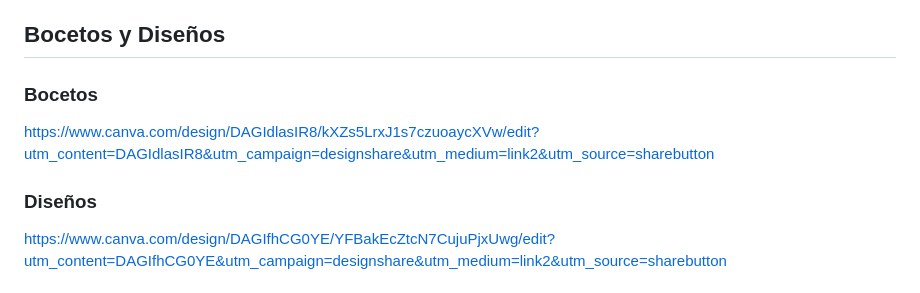
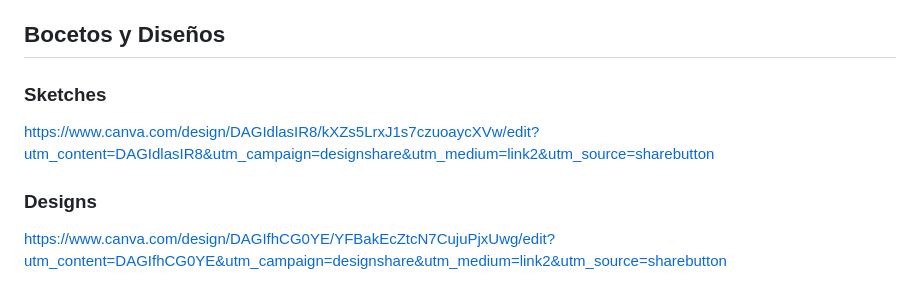
Before and after one commit to AlexisH28/PROYECTO-FILTRO_HERNANDEZALEXIS_TOCORARAFAEL, a Markdown page: README.md, the part around the change. GitHub-like rendering.

```diff
--- a/README.md
+++ b/README.md
@@ -46,10 +46,10 @@ Este proyecto es una página web orientada a móviles diseñada para vender prod
 
 ## Bocetos y Diseños
 
-### Bocetos
+### Sketches
 https://www.canva.com/design/DAGIdlasIR8/kXZs5LrxJ1s7czuoaycXVw/edit?utm_content=DAGIdlasIR8&utm_campaign=designshare&utm_medium=link2&utm_source=sharebutton
 
-### Diseños
+### Designs
 https://www.canva.com/design/DAGIfhCG0YE/YFBakEcZtcN7CujuPjxUwg/edit?utm_content=DAGIfhCG0YE&utm_campaign=designshare&utm_medium=link2&utm_source=sharebutton
 
 ## Diapositivas
```
